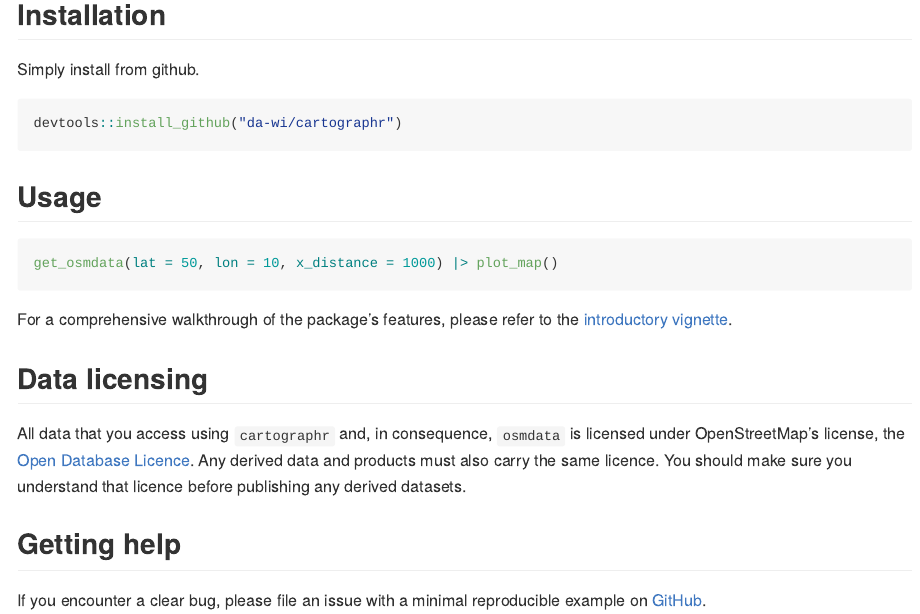
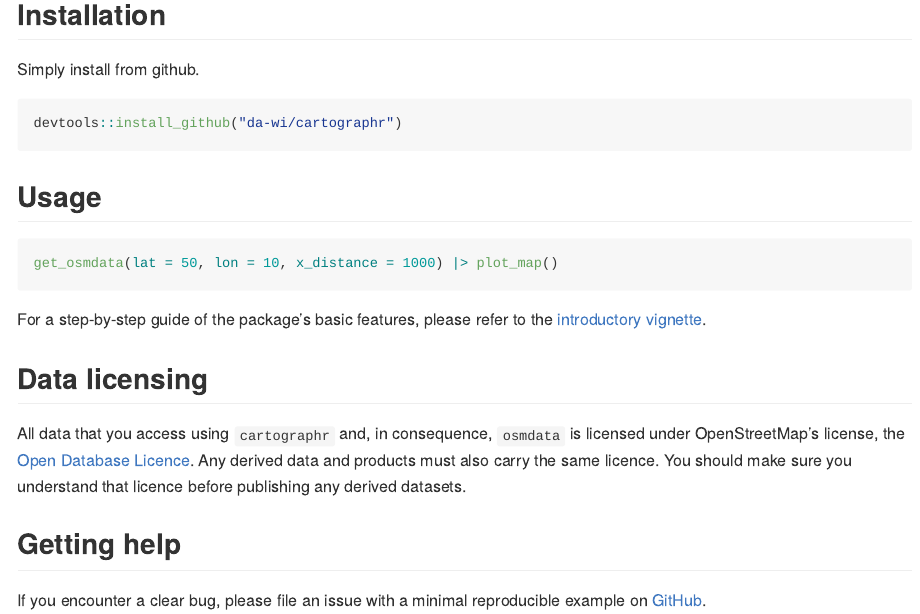
Before and after one commit to da-wi/cartographr, an R Markdown document (README.Rmd): the page in a window 1100 px wide, from 440 px down. The pictures show the output file README.md that the author committed with the source, drawn offline in the style of GitHub; badge pictures from the web are left out.

````diff
--- a/README.Rmd
+++ b/README.Rmd
@@ -39,7 +39,7 @@
 get_osmdata(lat = 50, lon = 10, x_distance = 1000) |> plot_map()
 ```
 
-For a comprehensive walkthrough of the package’s features, please refer to the [introductory vignette](articles/cartographr.html).
+For a step-by-step guide of the package’s basic features, please refer to the [introductory vignette](https://da-wi.github.io/cartographr/articles/cartographr.html).
 
 ## Data licensing
 All data that you access using `cartographr` and, in consequence, `osmdata` is licensed under OpenStreetMap’s license, the <a href="https://wiki.osmfoundation.org/wiki/Licence">Open Database Licence</a>. Any derived data and products must also carry the same licence. You should make sure you understand that licence before publishing any derived datasets.
````
Also changed, not shown: README.md, bratislava.pdf (deleted), card.pdf (deleted), 1 other file.
